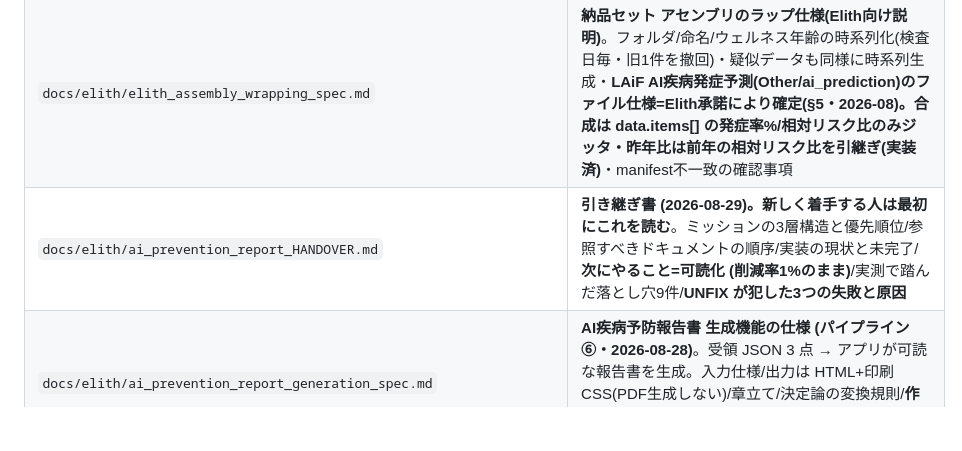
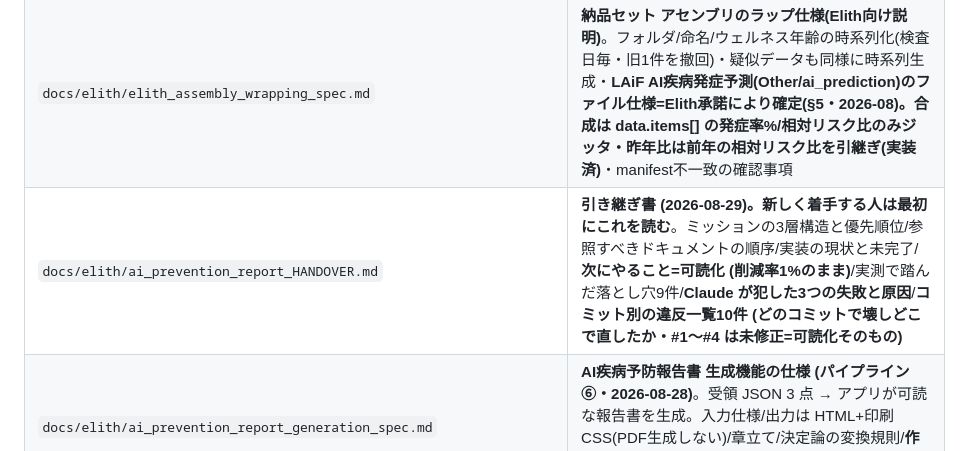
Before and after one commit to mirai-gpro-org/Scan-Chat-AI, a Markdown page: CLAUDE.md, the part around the change. GitHub-like rendering; blank space fills up the shorter version.

```diff
--- a/CLAUDE.md
+++ b/CLAUDE.md
@@ -963,7 +963,7 @@ Supabase database linter の指摘を棚卸しした結果。**テストフェ
 | `docs/elith/elith_s3_data_handoff_spec.md` | **Elith S3 受け渡し仕様** (パス/命名/format_id/JSON) |
 | `docs/elith/elith_batch_centralization_design.md` | Elith バッチ**一元化設計**(キーは Vercel・役割分担・admin バッチ) |
 | `docs/elith/elith_assembly_wrapping_spec.md` | **納品セット アセンブリのラップ仕様(Elith向け説明)**。フォルダ/命名/ウェルネス年齢の時系列化(検査日毎・旧1件を撤回)・疑似データも同様に時系列生成・**LAiF AI疾病発症予測(Other/ai_prediction)のファイル仕様=Elith承諾により確定(§5・2026-08)。合成は data.items[] の発症率%/相対リスク比のみジッタ・昨年比は前年の相対リスク比を引継ぎ(実装済)**・manifest不一致の確認事項 |
-| `docs/elith/ai_prevention_report_HANDOVER.md` | **引き継ぎ書 (2026-08-29)。新しく着手する人は最初にこれを読む**。ミッションの3層構造と優先順位/参照すべきドキュメントの順序/実装の現状と未完了/**次にやること=可読化 (削減率1%のまま)**/実測で踏んだ落とし穴9件/**UNFIX が犯した3つの失敗と原因** |
+| `docs/elith/ai_prevention_report_HANDOVER.md` | **引き継ぎ書 (2026-08-29)。新しく着手する人は最初にこれを読む**。ミッションの3層構造と優先順位/参照すべきドキュメントの順序/実装の現状と未完了/**次にやること=可読化 (削減率1%のまま)**/実測で踏んだ落とし穴9件/**Claude が犯した3つの失敗と原因**/**コミット別の違反一覧10件 (どのコミットで壊しどこで直したか・#1〜#4 は未修正=可読化そのもの)** |
 | `docs/elith/ai_prevention_report_generation_spec.md` | **AI疾病予防報告書 生成機能の仕様 (パイプライン⑥・2026-08-28)**。受領 JSON 3 点 → アプリが可読な報告書を生成。入力仕様/出力は HTML+印刷CSS(PDF生成しない)/章立て/決定論の変換規則/**作れないもの①〜④と捏造ゼロの境界**/受領データの既知不具合/実装計画/Elith 確認事項 |
 | `docs/elith/batch_scan_to_elith_usage.md` | サンプル一括スキャン→S3 バッチ手順 (`scripts/batch-scan-to-elith.mjs`) |
 | `docs/lab/lab_data_pipeline_master_spec.md` | **検査データ・パイプライン 総合仕様書(E2E正本・上位文書)**。EC購入→キット/タイミング→発送指示/進捗→AI問診/検体返送→各社受渡→受領チェック(週次)→Elithラップ/S3書出→AI診断PDF受取/表示 を6ステップで連結。詳細は(a)(b)(c)へ委譲(二重管理しない) |
```
Also changed, not shown: docs/elith/ai_prevention_report_HANDOVER.md (+42 -5 lines).
